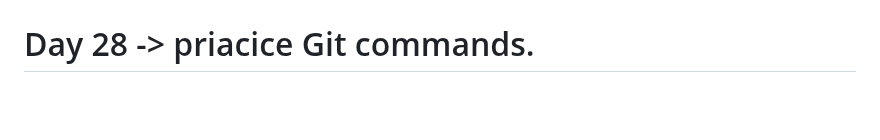
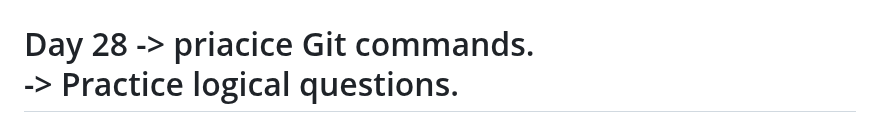
Before and after one commit to iamkpregmi/30-days-coding-challenge-python, a Markdown page: README.md, the part around the change. Rendered like a GitHub page; blank space fills up the shorter version.

```diff
--- a/README.md
+++ b/README.md
@@ -108,4 +108,5 @@ Day 27
 ----------------------------------------------------------------------------
 Day 28
     -> priacice Git commands.
+    -> Practice logical questions.
 ============================================================================
```
